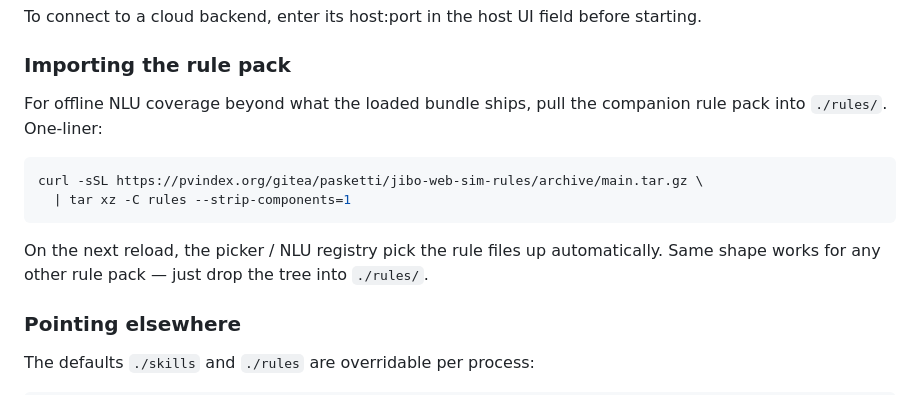
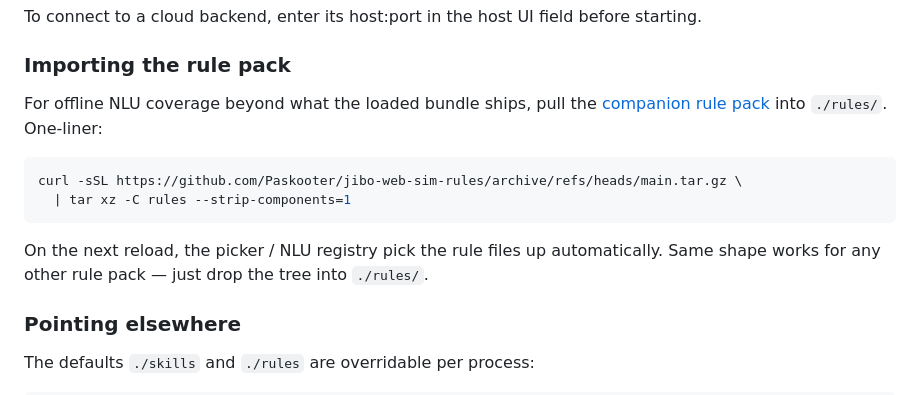
Before and after one commit to Paskooter/jibo-web-sim, a Markdown page: README.md, the part around one of its changes. GitHub-like rendering.

Commit message:
M113: README — point rule-pack curl at the github mirror
Co-Authored-By: Claude Opus 4.7 <noreply@anthropic.com>

````diff
--- a/README.md
+++ b/README.md
@@ -33,10 +33,10 @@ before starting.
 ### Importing the rule pack
 
 For offline NLU coverage beyond what the loaded bundle ships, pull the
-companion rule pack into `./rules/`. One-liner:
+[companion rule pack][rule-pack] into `./rules/`. One-liner:
 
 ```sh
-curl -sSL https://pvindex.org/gitea/pasketti/jibo-web-sim-rules/archive/main.tar.gz \
+curl -sSL https://github.com/Paskooter/jibo-web-sim-rules/archive/refs/heads/main.tar.gz \
   | tar xz -C rules --strip-components=1
 ```
 
````
Also changed, not shown: other parts of README.md (+2 -0 lines).
